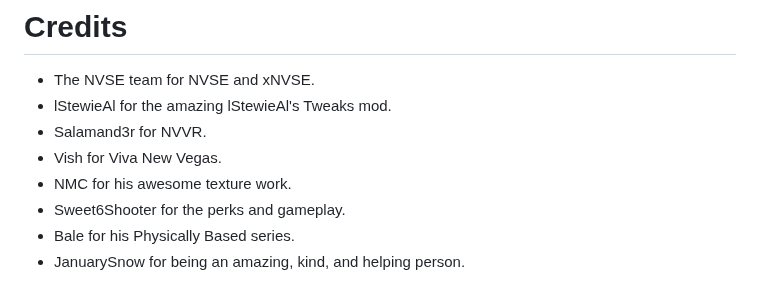
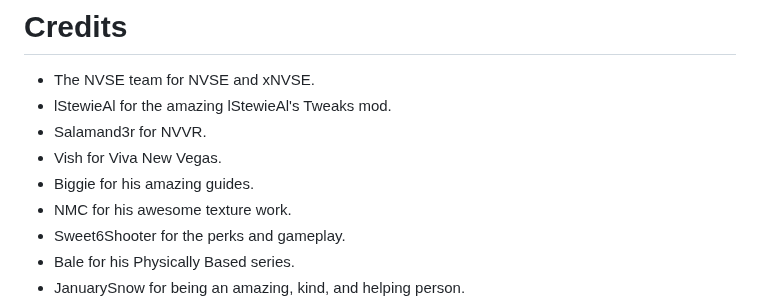
Before and after one commit to StrawChannel95/apocalyptic-wonderland.github.io, a Markdown page: README.md, the part around the change. Drawn GitHub-style.

```diff
--- a/README.md
+++ b/README.md
@@ -317,6 +317,7 @@ If you wish for Wabbajack to ignore any additional mods you've installed, rename
 - lStewieAl for the amazing lStewieAl's Tweaks mod.
 - Salamand3r for NVVR.
 - Vish for Viva New Vegas.
+- Biggie for his amazing guides.
 - NMC for his awesome texture work.
 - Sweet6Shooter for the perks and gameplay.
 - Bale for his Physically Based series.
```
